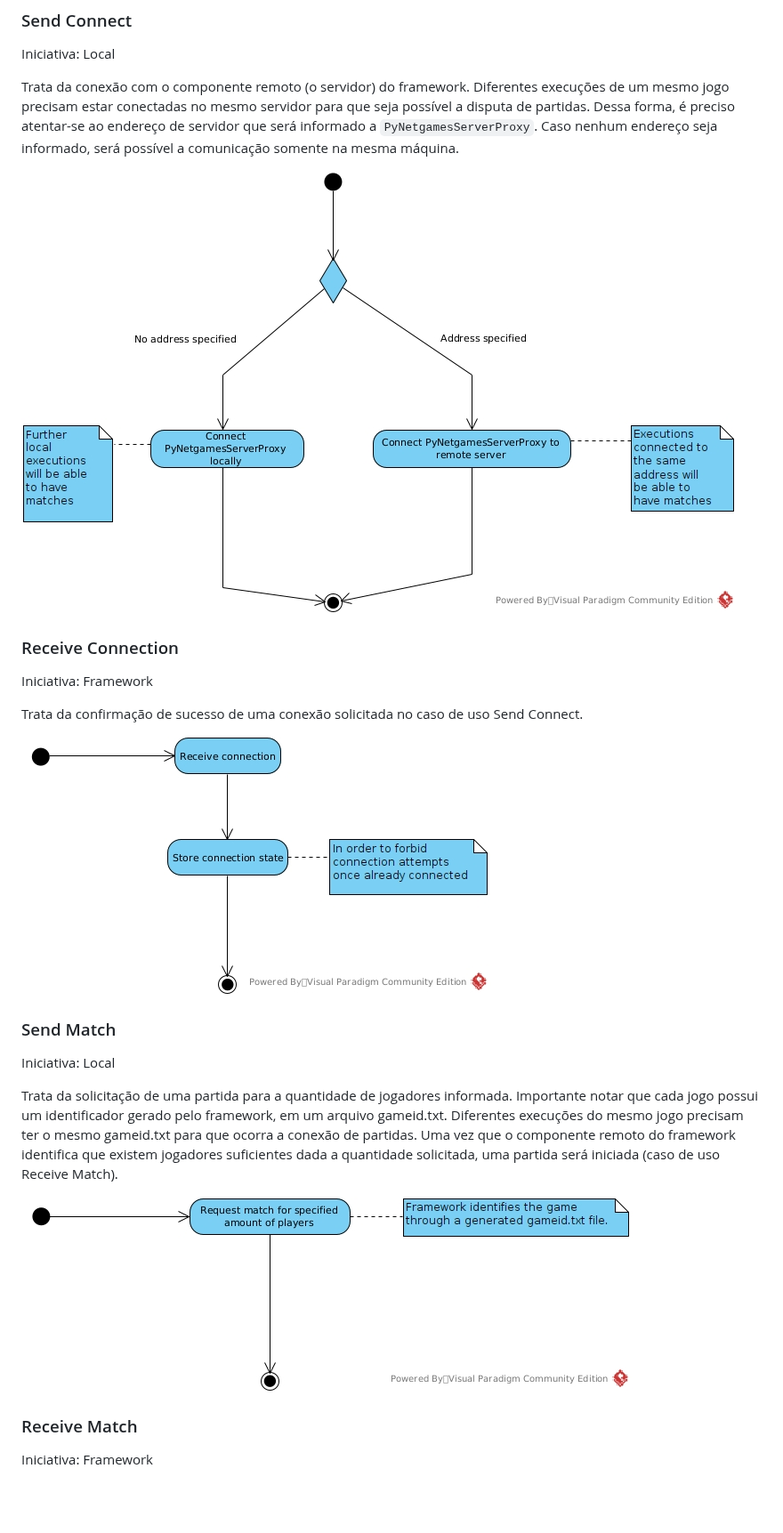
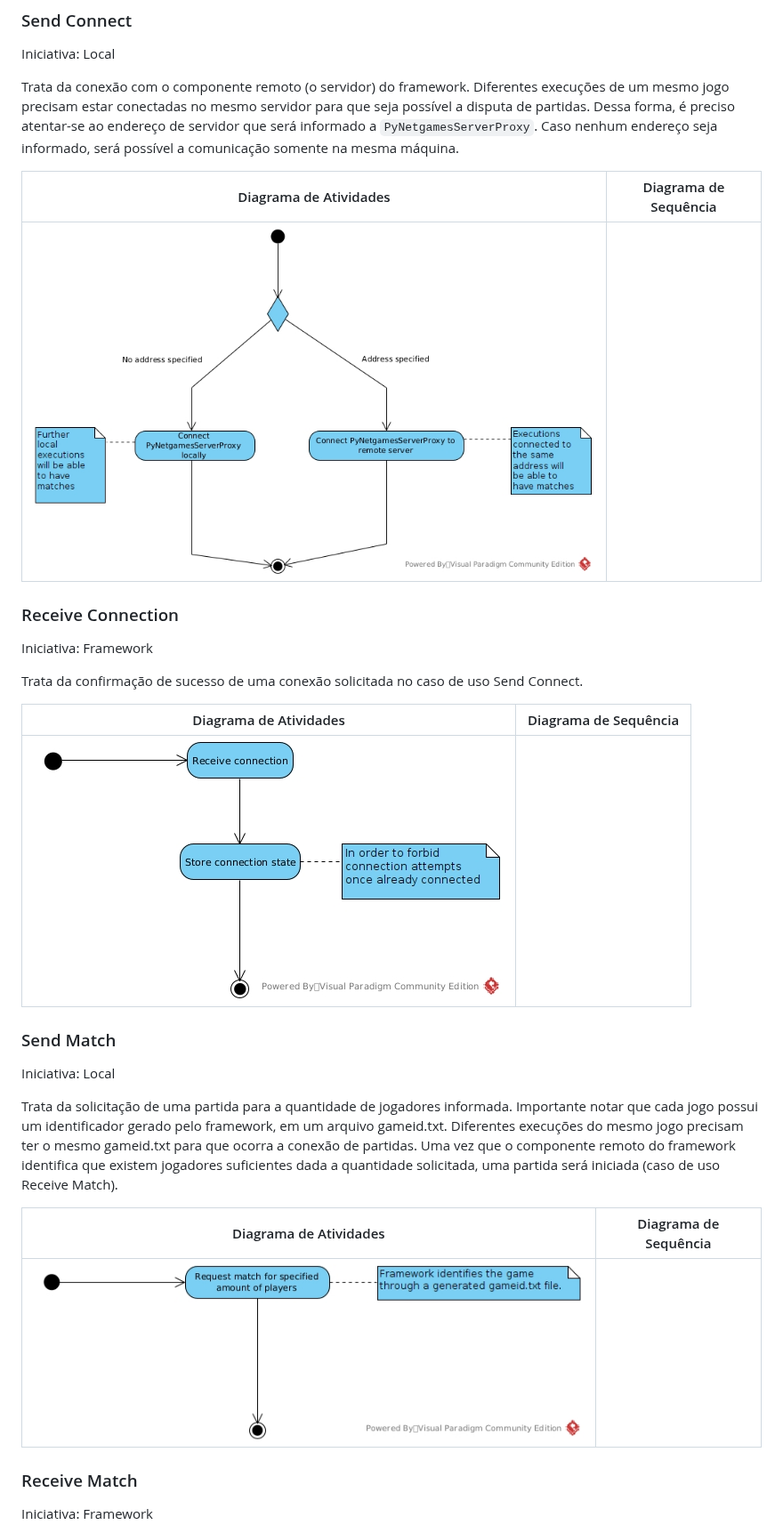
Before and after one commit to gabrielroza/py_netgames, a Markdown page: cookbook.md, the part around one of its changes. Shown at 89% size. GitHub-like rendering; blank space fills up the shorter version.

```diff
--- a/cookbook.md
+++ b/cookbook.md
@@ -57,7 +57,9 @@ Iniciativa: Local
 
 Trata da conexão com o componente remoto (o servidor) do framework. Diferentes execuções de um mesmo jogo precisam estar conectadas no mesmo servidor para que seja possível a disputa de partidas. Dessa forma, é preciso atentar-se ao endereço de servidor que será informado a `PyNetgamesServerProxy`. Caso nenhum endereço seja informado, será possível a comunicação somente na mesma máquina.
 
-![screenshot](/imgs/send_connect_activity_diagram.jpg)
+Diagrama de Atividades           |  Diagrama de Sequência
+:-------------------------:|:-------------------------:
+![screenshot](/imgs/send_connect_activity_diagram.jpg) |
 
 ### Receive Connection
 
@@ -65,7 +67,9 @@ Iniciativa: Framework
 
 Trata da confirmação de sucesso de uma conexão solicitada no caso de uso Send Connect.
 
-![screenshot](/imgs/receive_connection_activity_diagram.jpg)
+Diagrama de Atividades           |  Diagrama de Sequência
+:-------------------------:|:-------------------------:
+![screenshot](/imgs/receive_connection_activity_diagram.jpg) |
 
 ### Send Match
 
@@ -73,7 +77,9 @@ Iniciativa: Local
 
 Trata da solicitação de uma partida para a quantidade de jogadores informada. Importante notar que cada jogo possui um identificador gerado pelo framework, em um arquivo gameid.txt. Diferentes execuções do mesmo jogo precisam ter o mesmo gameid.txt para que ocorra a conexão de partidas. Uma vez que o componente remoto do framework identifica que existem jogadores suficientes dada a quantidade solicitada, uma partida será iniciada (caso de uso Receive Match).
 
-![screenshot](/imgs/send_match_activity_diagram.jpg)
+Diagrama de Atividades           |  Diagrama de Sequência
+:-------------------------:|:-------------------------:
+![screenshot](/imgs/send_match_activity_diagram.jpg) |
 
 ### Receive Match
 
```
Also changed, not shown: other parts of cookbook.md (+18 -9 lines).
